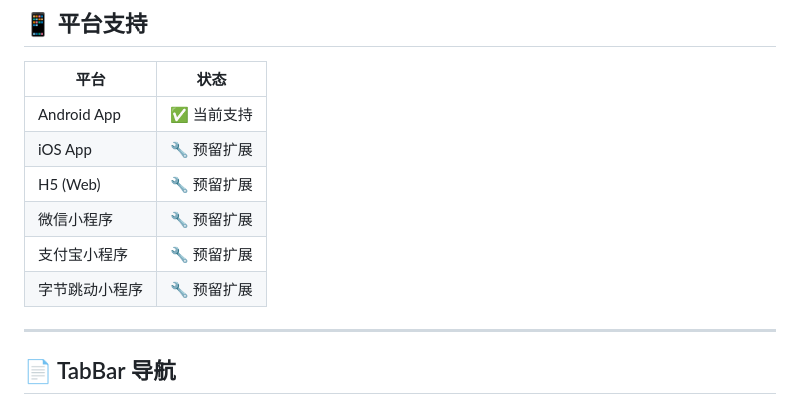
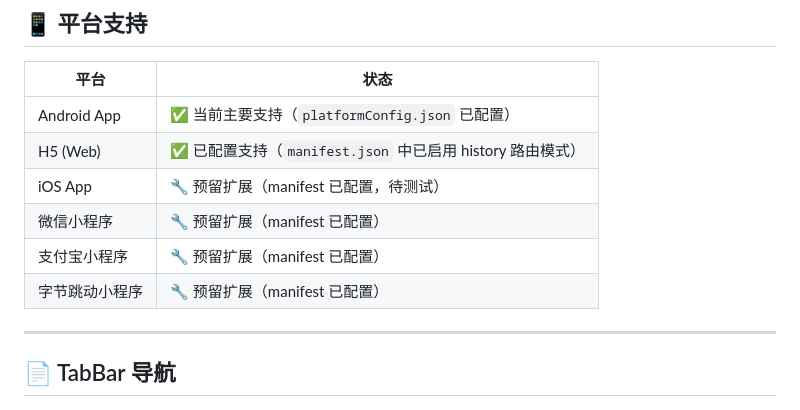
Before and after one commit to Nonver/Entertainment, a Markdown page: README.md, the part around the change. Drawn GitHub-style.

Commit message:
docs: 修正H5平台支持状态，补充各平台配置说明

```diff
--- a/README.md
+++ b/README.md
@@ -195,12 +195,12 @@ const BASE_URL = 'http://your-api-server:8000/api/admin'
 
 | 平台 | 状态 |
 |------|------|
-| Android App | ✅ 当前支持 |
-| iOS App | 🔧 预留扩展 |
-| H5 (Web) | 🔧 预留扩展 |
-| 微信小程序 | 🔧 预留扩展 |
-| 支付宝小程序 | 🔧 预留扩展 |
-| 字节跳动小程序 | 🔧 预留扩展 |
+| Android App | ✅ 当前主要支持（`platformConfig.json` 已配置） |
+| H5 (Web) | ✅ 已配置支持（`manifest.json` 中已启用 history 路由模式） |
+| iOS App | 🔧 预留扩展（manifest 已配置，待测试） |
+| 微信小程序 | 🔧 预留扩展（manifest 已配置） |
+| 支付宝小程序 | 🔧 预留扩展（manifest 已配置） |
+| 字节跳动小程序 | 🔧 预留扩展（manifest 已配置） |
 
 ---
 
```
